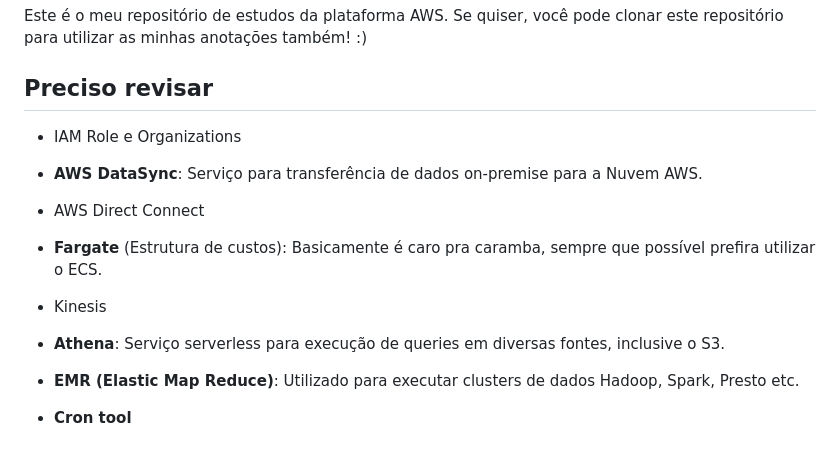
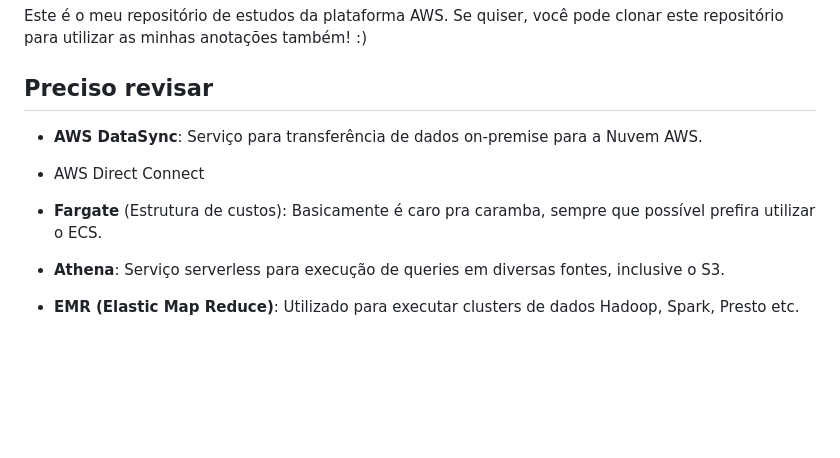
Before and after one commit to JoaoVictorCRP/estudos-aws, a Markdown page: readme.md, the part around the change. GitHub-like rendering; blank space fills up the shorter version.

Commit message:
Seguranca | Anotacoes sobre o Organizations

```diff
--- a/readme.md
+++ b/readme.md
@@ -2,8 +2,6 @@
 Este é o meu repositório de estudos da plataforma AWS. Se quiser, você pode clonar este repositório para utilizar as minhas anotações também! :)
 
 ## Preciso revisar
-
-- IAM Role e Organizations
 
 - **AWS DataSync**: Serviço para transferência de dados on-premise para a Nuvem AWS.
 
@@ -11,10 +9,6 @@ Este é o meu repositório de estudos da plataforma AWS. Se quiser, você pode c
 
 - **Fargate** (Estrutura de custos): Basicamente é caro pra caramba, sempre que possível prefira utilizar o ECS.
 
-- Kinesis
-
 - **Athena**: Serviço serverless para execução de queries em diversas fontes, inclusive o S3.
 
 - **EMR (Elastic Map Reduce)**: Utilizado para executar clusters de dados Hadoop, Spark, Presto etc.
-
-- **Cron tool**
```
Also changed, not shown: Seguranca e Criptografia/Organizations.md (added, +19 -0 lines), Seguranca e Criptografia/images/Organizations.png (added).
